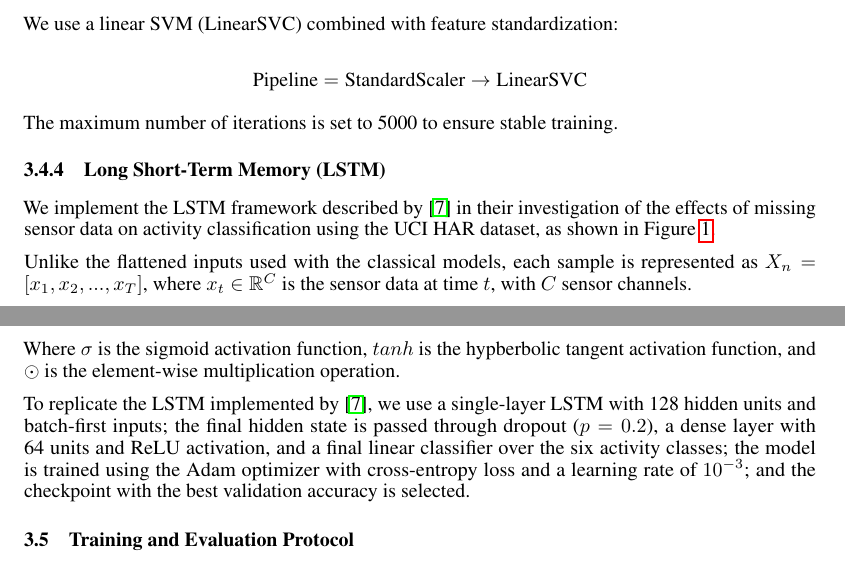
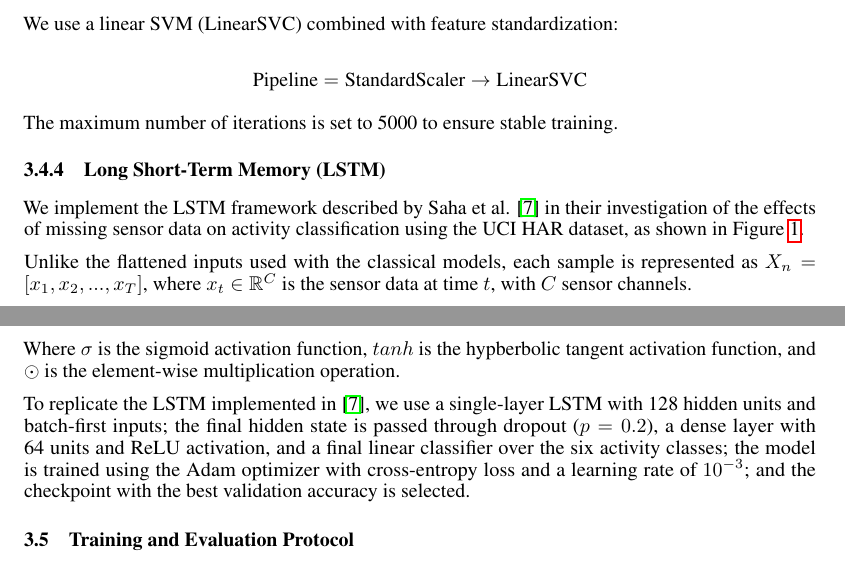
Before and after one commit to jpmedinagl/sensor-corruption, a LaTeX paper (report/main.tex, which reads report/sections/methodology.tex): two parts of pages 4 and 5 of 10, joined at a grey line, cut so that both start at the same text. Compiled offline with pdfLaTeX.

Commit message:
Small fix

```diff
--- a/report/sections/methodology.tex
+++ b/report/sections/methodology.tex
@@ -124,7 +124,7 @@ We use a linear SVM (LinearSVC) combined with feature standardization:
 The maximum number of iterations is set to 5000 to ensure stable training.
 
 \subsubsection{Long Short-Term Memory (LSTM)}
-We implement the LSTM framework described by \cite{saha-2025} in their
+We implement the LSTM framework described by Saha et al. \cite{saha-2025} in their
 investigation of the effects of missing sensor data on activity classification
 using the UCI HAR dataset, as shown in Figure~\ref{fig:lstmArchitecture}.
 
@@ -172,7 +172,7 @@ h_t = o_t \odot \tanh(c_t)
 Where $\sigma$ is the sigmoid activation function, $tanh$ is the hypberbolic
 tangent activation function, and $\odot$ is the element-wise multiplication operation.
 
-To replicate the LSTM implemented by \cite{saha-2025},
+To replicate the LSTM implemented in \cite{saha-2025},
 we use a single-layer LSTM with 128 hidden units and batch-first inputs;
 the final hidden state is passed through dropout ($p = 0.2$),
 a dense layer with 64 units and ReLU activation,
```
Also changed, not shown: report/main.pdf.
